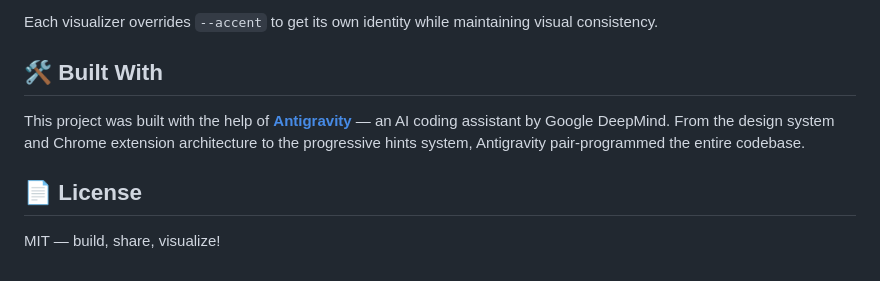
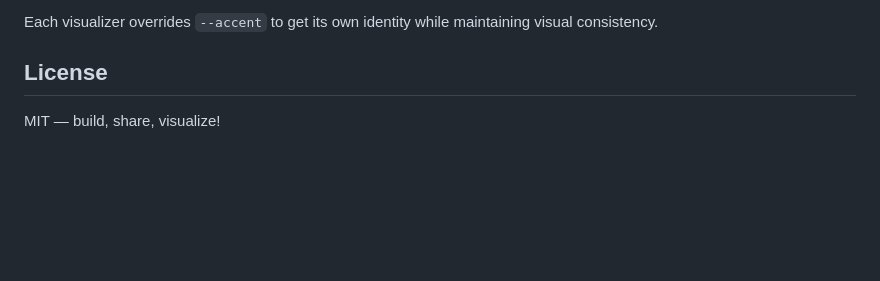
Before and after one commit to Vinayak-Sutar/leetViz, a Markdown page: README.md, the part around the change. GitHub-like rendering; blank space fills up the shorter version.

Commit message:
docs: remove Built With section

```diff
--- a/README.md
+++ b/README.md
@@ -107,10 +107,6 @@ All visualizers share a common dark theme via `shared/theme.css`:
 
 Each visualizer overrides `--accent` to get its own identity while maintaining visual consistency.
 
-## 🛠️ Built With
-
-This project was built with the help of [**Antigravity**](https://blog.google/technology/google-deepmind/antigravity-ai-coding/) — an AI coding assistant by Google DeepMind. From the design system and Chrome extension architecture to the progressive hints system, Antigravity pair-programmed the entire codebase.
-
-## 📄 License
+##  License
 
 MIT — build, share, visualize!
```
